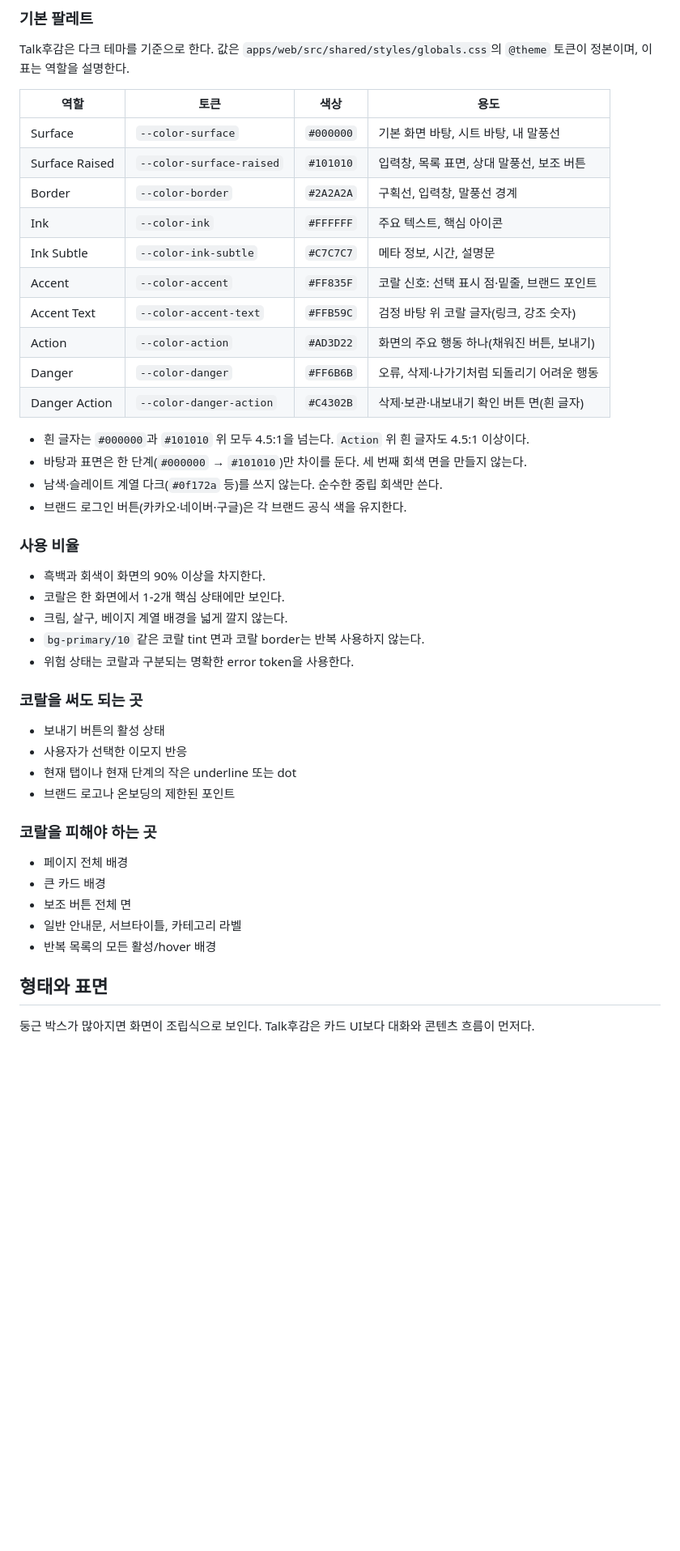
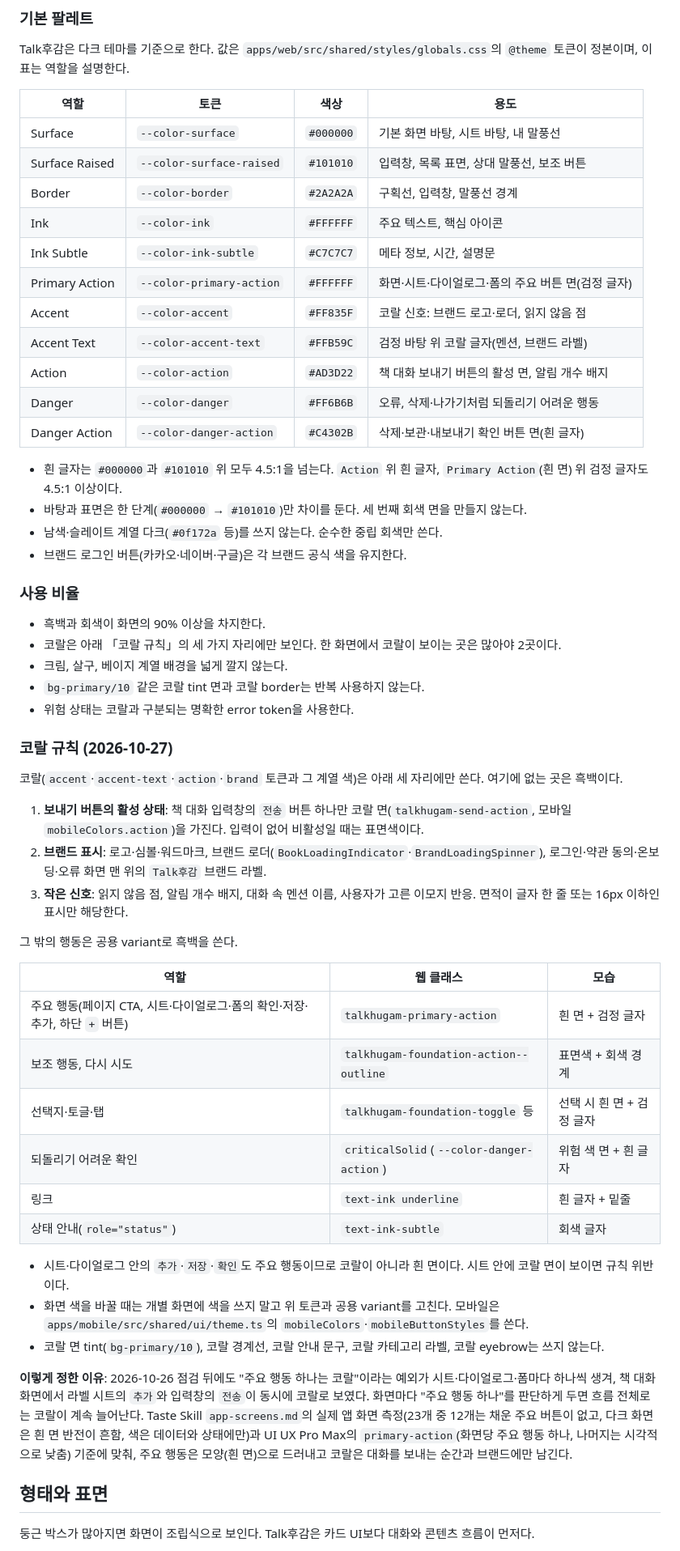
Before and after one commit to m9-m9/talkhugam, a Markdown page: design.md, the part around one of its changes. Shown at 81% size. GitHub-like rendering; blank space fills up the shorter version.

Commit message:
docs(ui): 외부 가이드 갱신과 코랄 규칙 정리
Co-Authored-By: Claude Opus 5.5 <noreply@anthropic.com>

```diff
--- a/design.md
+++ b/design.md
@@ -18,20 +18,21 @@ Talk후감은 “책을 핑계로 이어지는 친밀한 대화”가 먼저 보
 
 Talk후감은 다크 테마를 기준으로 한다. 값은 `apps/web/src/shared/styles/globals.css`의 `@theme` 토큰이 정본이며, 이 표는 역할을 설명한다.
 
-| 역할           | 토큰                     | 색상      | 용도                                        |
-| -------------- | ------------------------ | --------- | ------------------------------------------- |
-| Surface        | `--color-surface`        | `#000000` | 기본 화면 바탕, 시트 바탕, 내 말풍선        |
-| Surface Raised | `--color-surface-raised` | `#101010` | 입력창, 목록 표면, 상대 말풍선, 보조 버튼   |
-| Border         | `--color-border`         | `#2A2A2A` | 구획선, 입력창, 말풍선 경계                 |
-| Ink            | `--color-ink`            | `#FFFFFF` | 주요 텍스트, 핵심 아이콘                    |
-| Ink Subtle     | `--color-ink-subtle`     | `#C7C7C7` | 메타 정보, 시간, 설명문                     |
-| Accent         | `--color-accent`         | `#FF835F` | 코랄 신호: 선택 표시 점·밑줄, 브랜드 포인트 |
-| Accent Text    | `--color-accent-text`    | `#FFB59C` | 검정 바탕 위 코랄 글자(링크, 강조 숫자)     |
-| Action         | `--color-action`         | `#AD3D22` | 화면의 주요 행동 하나(채워진 버튼, 보내기)  |
-| Danger         | `--color-danger`         | `#FF6B6B` | 오류, 삭제·나가기처럼 되돌리기 어려운 행동  |
-| Danger Action  | `--color-danger-action`  | `#C4302B` | 삭제·보관·내보내기 확인 버튼 면(흰 글자)    |
+| 역할           | 토큰                     | 색상      | 용도                                              |
+| -------------- | ------------------------ | --------- | ------------------------------------------------- |
+| Surface        | `--color-surface`        | `#000000` | 기본 화면 바탕, 시트 바탕, 내 말풍선              |
+| Surface Raised | `--color-surface-raised` | `#101010` | 입력창, 목록 표면, 상대 말풍선, 보조 버튼         |
+| Border         | `--color-border`         | `#2A2A2A` | 구획선, 입력창, 말풍선 경계                       |
+| Ink            | `--color-ink`            | `#FFFFFF` | 주요 텍스트, 핵심 아이콘                          |
+| Ink Subtle     | `--color-ink-subtle`     | `#C7C7C7` | 메타 정보, 시간, 설명문                           |
+| Primary Action | `--color-primary-action` | `#FFFFFF` | 화면·시트·다이얼로그·폼의 주요 버튼 면(검정 글자) |
+| Accent         | `--color-accent`         | `#FF835F` | 코랄 신호: 브랜드 로고·로더, 읽지 않음 점         |
+| Accent Text    | `--color-accent-text`    | `#FFB59C` | 검정 바탕 위 코랄 글자(멘션, 브랜드 라벨)         |
+| Action         | `--color-action`         | `#AD3D22` | 책 대화 보내기 버튼의 활성 면, 알림 개수 배지     |
+| Danger         | `--color-danger`         | `#FF6B6B` | 오류, 삭제·나가기처럼 되돌리기 어려운 행동        |
+| Danger Action  | `--color-danger-action`  | `#C4302B` | 삭제·보관·내보내기 확인 버튼 면(흰 글자)          |
 
-- 흰 글자는 `#000000`과 `#101010` 위 모두 4.5:1을 넘는다. `Action` 위 흰 글자도 4.5:1 이상이다.
+- 흰 글자는 `#000000`과 `#101010` 위 모두 4.5:1을 넘는다. `Action` 위 흰 글자, `Primary Action`(흰 면) 위 검정 글자도 4.5:1 이상이다.
 - 바탕과 표면은 한 단계(`#000000` → `#101010`)만 차이를 둔다. 세 번째 회색 면을 만들지 않는다.
 - 남색·슬레이트 계열 다크(`#0f172a` 등)를 쓰지 않는다. 순수한 중립 회색만 쓴다.
 - 브랜드 로그인 버튼(카카오·네이버·구글)은 각 브랜드 공식 색을 유지한다.
@@ -39,25 +40,35 @@ Talk후감은 다크 테마를 기준으로 한다. 값은 `apps/web/src/shared/
 ### 사용 비율
 
 - 흑백과 회색이 화면의 90% 이상을 차지한다.
-- 코랄은 한 화면에서 1-2개 핵심 상태에만 보인다.
+- 코랄은 아래 「코랄 규칙」의 세 가지 자리에만 보인다. 한 화면에서 코랄이 보이는 곳은 많아야 2곳이다.
 - 크림, 살구, 베이지 계열 배경을 넓게 깔지 않는다.
 - `bg-primary/10` 같은 코랄 tint 면과 코랄 border는 반복 사용하지 않는다.
 - 위험 상태는 코랄과 구분되는 명확한 error token을 사용한다.
 
-### 코랄을 써도 되는 곳
+### 코랄 규칙 (2026-10-27)
 
-- 보내기 버튼의 활성 상태
-- 사용자가 선택한 이모지 반응
-- 현재 탭이나 현재 단계의 작은 underline 또는 dot
-- 브랜드 로고나 온보딩의 제한된 포인트
+코랄(`accent`·`accent-text`·`action`·`brand` 토큰과 그 계열 색)은 아래 세 자리에만 쓴다. 여기에 없는 곳은 흑백이다.
 
-### 코랄을 피해야 하는 곳
+1. **보내기 버튼의 활성 상태**: 책 대화 입력창의 `전송` 버튼 하나만 코랄 면(`talkhugam-send-action`, 모바일 `mobileColors.action`)을 가진다. 입력이 없어 비활성일 때는 표면색이다.
+2. **브랜드 표시**: 로고·심볼·워드마크, 브랜드 로더(`BookLoadingIndicator`·`BrandLoadingSpinner`), 로그인·약관 동의·온보딩·오류 화면 맨 위의 `Talk후감` 브랜드 라벨.
+3. **작은 신호**: 읽지 않음 점, 알림 개수 배지, 대화 속 멘션 이름, 사용자가 고른 이모지 반응. 면적이 글자 한 줄 또는 16px 이하인 표시만 해당한다.
 
-- 페이지 전체 배경
-- 큰 카드 배경
-- 보조 버튼 전체 면
-- 일반 안내문, 서브타이틀, 카테고리 라벨
-- 반복 목록의 모든 활성/hover 배경
+그 밖의 행동은 공용 variant로 흑백을 쓴다.
+
+| 역할                                                                      | 웹 클래스                                | 모습                      |
+| ------------------------------------------------------------------------- | ---------------------------------------- | ------------------------- |
+| 주요 행동(페이지 CTA, 시트·다이얼로그·폼의 확인·저장·추가, 하단 `+` 버튼) | `talkhugam-primary-action`               | 흰 면 + 검정 글자         |
+| 보조 행동, 다시 시도                                                      | `talkhugam-foundation-action--outline`   | 표면색 + 회색 경계        |
+| 선택지·토글·탭                                                            | `talkhugam-foundation-toggle` 등         | 선택 시 흰 면 + 검정 글자 |
+| 되돌리기 어려운 확인                                                      | `criticalSolid`(`--color-danger-action`) | 위험 색 면 + 흰 글자      |
+| 링크                                                                      | `text-ink underline`                     | 흰 글자 + 밑줄            |
+| 상태 안내(`role="status"`)                                                | `text-ink-subtle`                        | 회색 글자                 |
+
+- 시트·다이얼로그 안의 `추가`·`저장`·`확인`도 주요 행동이므로 코랄이 아니라 흰 면이다. 시트 안에 코랄 면이 보이면 규칙 위반이다.
+- 화면 색을 바꿀 때는 개별 화면에 색을 쓰지 말고 위 토큰과 공용 variant를 고친다. 모바일은 `apps/mobile/src/shared/ui/theme.ts`의 `mobileColors`·`mobileButtonStyles`를 쓴다.
+- 코랄 면 tint(`bg-primary/10`), 코랄 경계선, 코랄 안내 문구, 코랄 카테고리 라벨, 코랄 eyebrow는 쓰지 않는다.
+
+**이렇게 정한 이유**: 2026-10-26 점검 뒤에도 "주요 행동 하나는 코랄"이라는 예외가 시트·다이얼로그·폼마다 하나씩 생겨, 책 대화 화면에서 라벨 시트의 `추가`와 입력창의 `전송`이 동시에 코랄로 보였다. 화면마다 "주요 행동 하나"를 판단하게 두면 흐름 전체로는 코랄이 계속 늘어난다. Taste Skill `app-screens.md`의 실제 앱 화면 측정(23개 중 12개는 채운 주요 버튼이 없고, 다크 화면은 흰 면 반전이 흔함, 색은 데이터와 상태에만)과 UI UX Pro Max의 `primary-action`(화면당 주요 행동 하나, 나머지는 시각적으로 낮춤) 기준에 맞춰, 주요 행동은 모양(흰 면)으로 드러내고 코랄은 대화를 보내는 순간과 브랜드에만 남긴다.
 
 ## 형태와 표면
 
```
Also changed, not shown: other parts of design.md (+13 -7 lines), AGENTS.md (+1 -0 lines).
